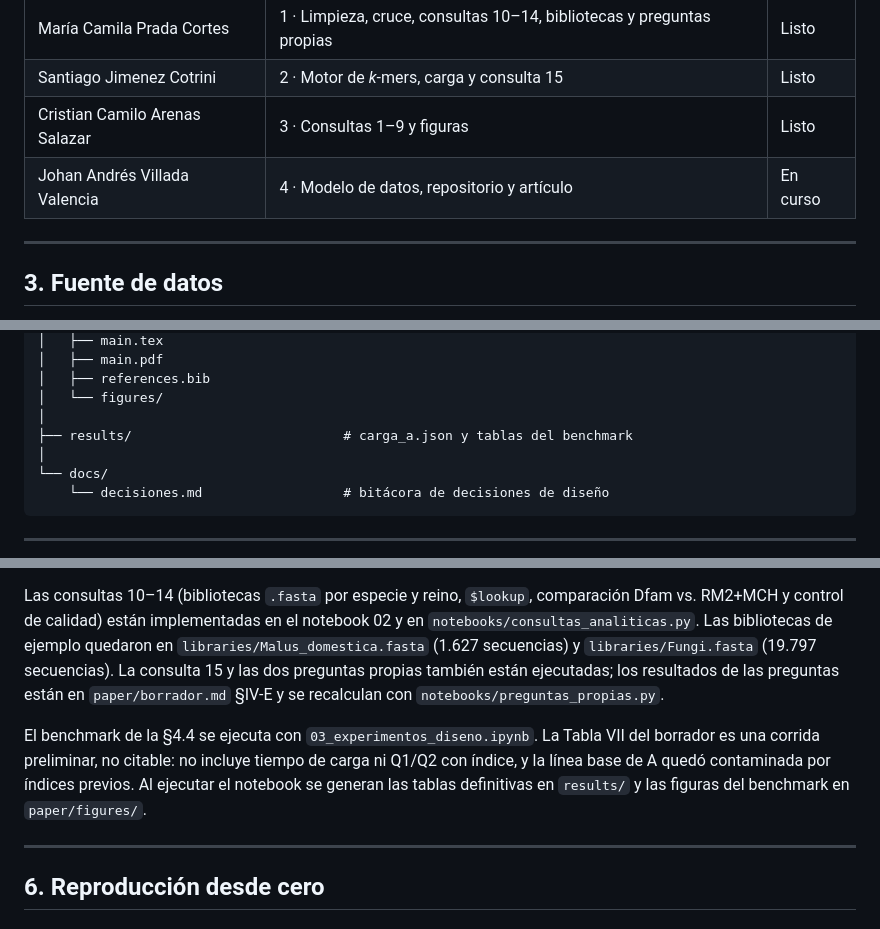
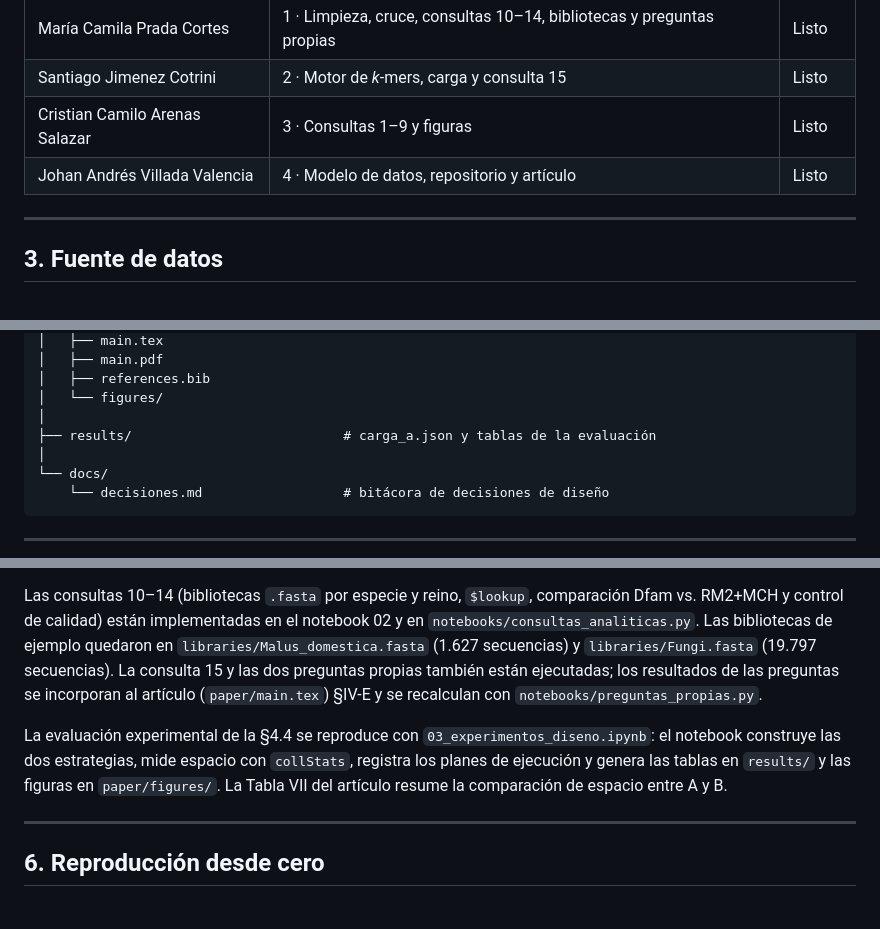
Before and after one commit to VilladaV/panteon-mongodb-bd2, a Markdown page: README.md, 3 parts joined by grey strips. GitHub-like rendering.

Commit message:
docs: marcar articulo listo y limpiar estado del benchmark

```diff
--- a/README.md
+++ b/README.md
@@ -38,7 +38,7 @@ Línea de base del problema:
 | María Camila Prada Cortes      | 1 · Limpieza, cruce, consultas 10–14, bibliotecas y preguntas propias | Listo    |
 | Santiago Jimenez Cotrini       | 2 · Motor de *k*-mers, carga y consulta 15                | Listo    |
 | Cristian Camilo Arenas Salazar | 3 · Consultas 1–9 y figuras                               | Listo    |
-| Johan Andrés Villada Valencia  | 4 · Modelo de datos, repositorio y artículo               | En curso |
+| Johan Andrés Villada Valencia  | 4 · Modelo de datos, repositorio y artículo               | Listo    |
 
 
 ---
@@ -88,7 +88,7 @@ panteon-mongodb-bd2/
 │   ├── references.bib
 │   └── figures/
 │
-├── results/                           # carga_a.json y tablas del benchmark
+├── results/                           # carga_a.json y tablas de la evaluación
 │
 └── docs/
     └── decisiones.md                  # bitácora de decisiones de diseño
@@ -110,14 +110,13 @@ Dfam vs. RM2+MCH y control de calidad) están implementadas en el notebook 02 y
 `notebooks/consultas_analiticas.py`. Las bibliotecas de ejemplo quedaron en
 `libraries/Malus_domestica.fasta` (1.627 secuencias) y `libraries/Fungi.fasta`
 (19.797 secuencias). La consulta 15 y las dos preguntas propias también están ejecutadas;
-los resultados de las preguntas están en `paper/borrador.md` §IV-E y se recalculan con
-`notebooks/preguntas_propias.py`.
+los resultados de las preguntas se incorporan al artículo (`paper/main.tex`) §IV-E y se
+recalculan con `notebooks/preguntas_propias.py`.
 
-El benchmark de la §4.4 se ejecuta con `03_experimentos_diseno.ipynb`. La Tabla VII del
-borrador es una corrida preliminar, no citable: no incluye tiempo de carga ni Q1/Q2 con
-índice, y la línea base de A quedó contaminada por índices previos. Al ejecutar el notebook
-se generan las tablas definitivas en `results/` y las figuras del benchmark en
-`paper/figures/`.
+La evaluación experimental de la §4.4 se reproduce con `03_experimentos_diseno.ipynb`:
+el notebook construye las dos estrategias, mide espacio con `collStats`, registra los
+planes de ejecución y genera las tablas en `results/` y las figuras en `paper/figures/`.
+La Tabla VII del artículo resume la comparación de espacio entre A y B.
 
 
 ---
```
Also changed, not shown: docs/decisiones.md (+20 -23 lines).
